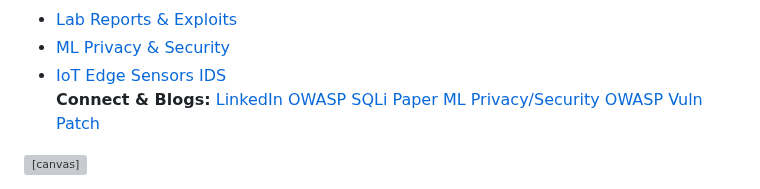
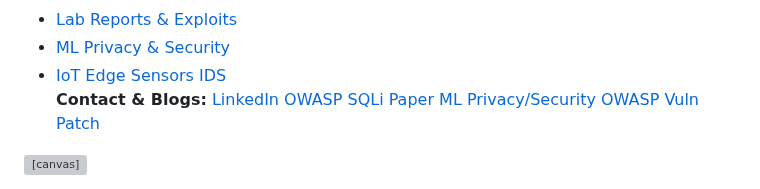
Before and after one commit to Henilv/Henilv.github.io, a Markdown page: README.md, the part around the change. Rendered like a GitHub page; grey boxes are pictures that could not be loaded.

```diff
--- a/README.md
+++ b/README.md
@@ -23,7 +23,7 @@
         <li><a href="https://github.com/Henilv/Computer_Security-attacks" target="_blank" style="color:#39ff14;">Lab Reports & Exploits</a></li>
         <li><a href="https://github.com/Henilv/MachineLearning_Privacy-Security" target="_blank" style="color:#39ff14;">ML Privacy & Security</a></li>
         <li><a href="https://github.com/Henilv/IoT-app_sec/tree/main" target="_blank" style="color:#39ff14;">IoT Edge Sensors IDS</a></li>
-        <strong>Connect & Blogs:</strong>
+        <strong> Contact & Blogs:</strong>
             <a href="https://www.linkedin.com/in/ħenil-v-974257347/" target="_blank">LinkedIn</a>
 <a href="https://medium.com/@hhv8051/owasp-web-vulnerability-sqli-its-prevention-using-ml-for-endpoint-security-4fdac0ec926d" target="_blank">OWASP SQLi Paper</a>
 <a href="https://medium.com/@hhv8051/privacy-security-of-m-l-vs-privacy-security-using-ml-96e57fbb7102" target="_blank">ML Privacy/Security</a>
```
